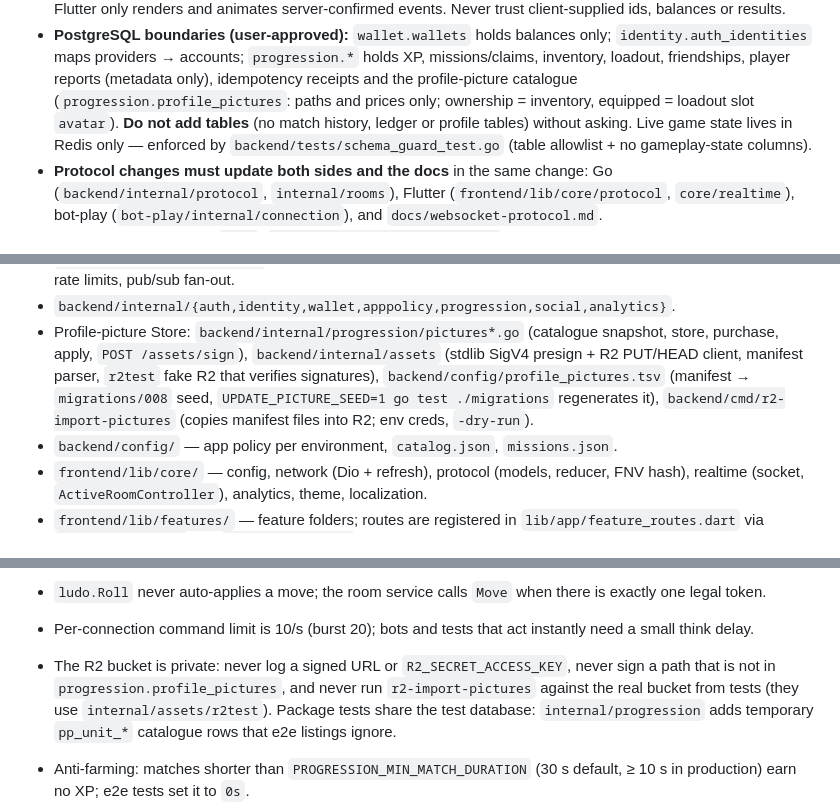
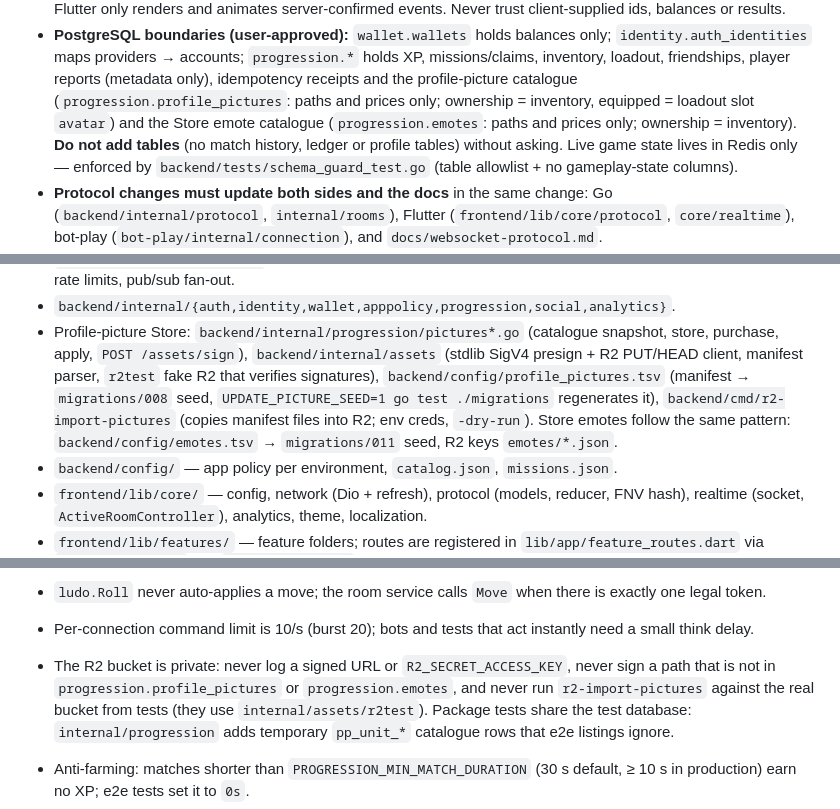
Before and after one commit to surajk543/Ludo-Arena, a Markdown page: CLAUDE.md, 3 parts joined by grey strips. Rendered like a GitHub page.

Commit message:
docs: CLAUDE.md notes for the Store emote catalogue
Co-Authored-By: Claude Opus 5.5 <noreply@anthropic.com>

```diff
--- a/CLAUDE.md
+++ b/CLAUDE.md
@@ -37,7 +37,9 @@ of truth: `docs/websocket-protocol.md`, `docs/rest-api.md`,
   `progression.*` holds XP, missions/claims, inventory, loadout, friendships,
   player reports (metadata only), idempotency receipts and the
   profile-picture catalogue (`progression.profile_pictures`: paths and
-  prices only; ownership = inventory, equipped = loadout slot `avatar`). **Do not add
+  prices only; ownership = inventory, equipped = loadout slot `avatar`) and
+  the Store emote catalogue (`progression.emotes`: paths and prices only;
+  ownership = inventory). **Do not add
   tables** (no match history, ledger or profile tables) without asking. Live
   game state lives in Redis only — enforced by
   `backend/tests/schema_guard_test.go` (table allowlist + no gameplay-state columns).
@@ -102,7 +104,8 @@ real data.
   `backend/config/profile_pictures.tsv` (manifest → `migrations/008` seed,
   `UPDATE_PICTURE_SEED=1 go test ./migrations` regenerates it),
   `backend/cmd/r2-import-pictures` (copies manifest files into R2; env creds,
-  `-dry-run`).
+  `-dry-run`). Store emotes follow the same pattern:
+  `backend/config/emotes.tsv` → `migrations/011` seed, R2 keys `emotes/*.json`.
 - `backend/config/` — app policy per environment, `catalog.json`, `missions.json`.
 - `frontend/lib/core/` — config, network (Dio + refresh), protocol (models, reducer, FNV hash), realtime (socket, `ActiveRoomController`), analytics, theme, localization.
 - `frontend/lib/features/` — feature folders; routes are registered in `lib/app/feature_routes.dart` via `play_routes.dart` and `meta_routes.dart`, except the five bottom-navigation tabs (Home, Games, Missions, Friends, Profile), which are one `StatefulShellRoute` in `lib/app/shell/main_shell.dart` (switch tabs with `context.go`, never push them).
@@ -130,7 +133,8 @@ real data.
 - Per-connection command limit is 10/s (burst 20); bots and tests that act
   instantly need a small think delay.
 - The R2 bucket is private: never log a signed URL or `R2_SECRET_ACCESS_KEY`,
-  never sign a path that is not in `progression.profile_pictures`, and never
+  never sign a path that is not in `progression.profile_pictures` or
+  `progression.emotes`, and never
   run `r2-import-pictures` against the real bucket from tests (they use
   `internal/assets/r2test`). Package tests share the test database:
   `internal/progression` adds temporary `pp_unit_*` catalogue rows that e2e
```
